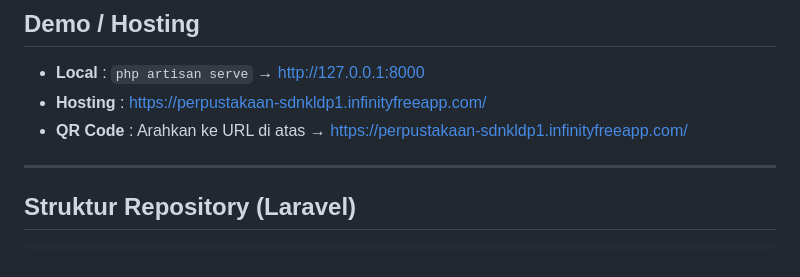
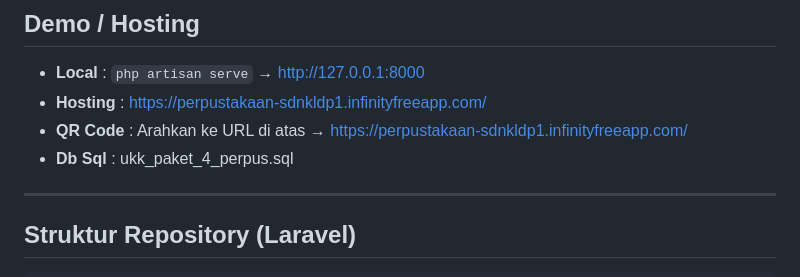
Before and after one commit to irfandw/ukk_paket4_perpus, a Markdown page: README.md, the part around the change. Rendered like a GitHub page.

```diff
--- a/README.md
+++ b/README.md
@@ -189,6 +189,7 @@ Gunakan akun berikut untuk pengujian oleh asesor:
 - **Local**     : `php artisan serve` → http://127.0.0.1:8000
 - **Hosting**   : [https://perpustakaan-sdnkldp1.infinityfreeapp.com/](https://perpustakaan-sdnkldp1.infinityfreeapp.com/)
 - **QR Code**   : Arahkan ke URL di atas → https://perpustakaan-sdnkldp1.infinityfreeapp.com/
+- **Db Sql**    : ukk_paket_4_perpus.sql
 
 ---
 
```
